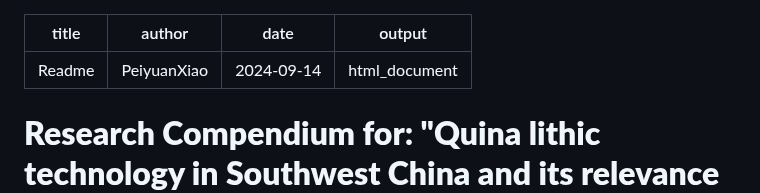
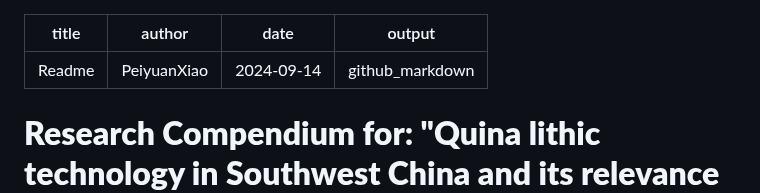
Before and after one commit to PeiyuanXiao/Lithic-data-Longtan-site, a Markdown page: Readme.md, the part around the change. Rendered like a GitHub page.

Commit message:
change format

```diff
--- a/Readme.md
+++ b/Readme.md
@@ -2,7 +2,7 @@
 title: "Readme"
 author: "PeiyuanXiao"
 date: "2024-09-14"
-output: html_document
+output: github_markdown
 ---
 
 # **Research Compendium for: "Quina lithic technology in Southwest China and its relevance for Late Pleistocene human dynamics"**
```
